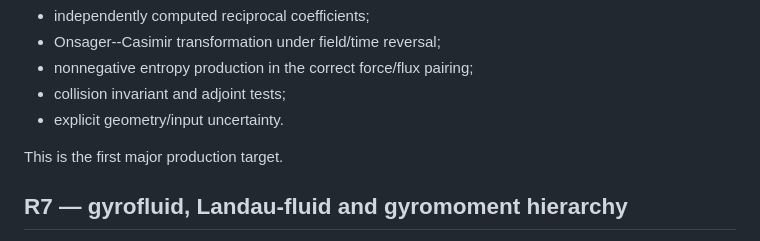
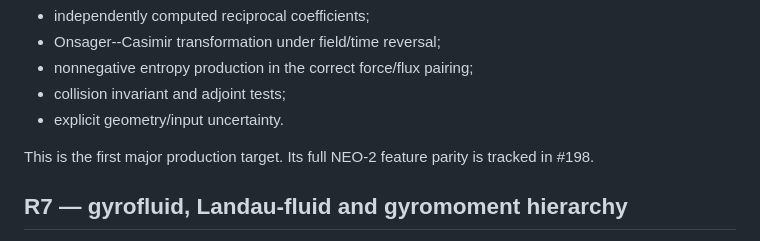
Before and after one commit to itpplasma/kin6d, a Markdown page: ROADMAP.md, the part around the change. Rendered like a GitHub page.

```diff
--- a/ROADMAP.md
+++ b/ROADMAP.md
@@ -718,7 +718,8 @@ Required structure:
 - collision invariant and adjoint tests;
 - explicit geometry/input uncertainty.
 
-This is the first major production target.
+This is the first major production target. Its full NEO-2 feature parity is
+tracked in #198.
 
 ## R7 — gyrofluid, Landau-fluid and gyromoment hierarchy
 
```
Also changed, not shown: docs/drift-kinetics.md (+23 -4 lines).
